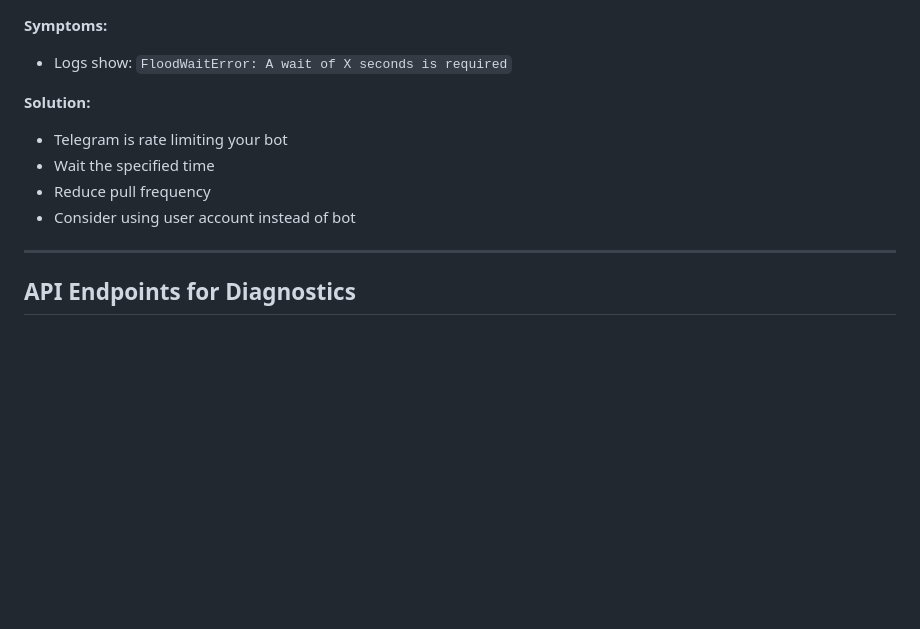
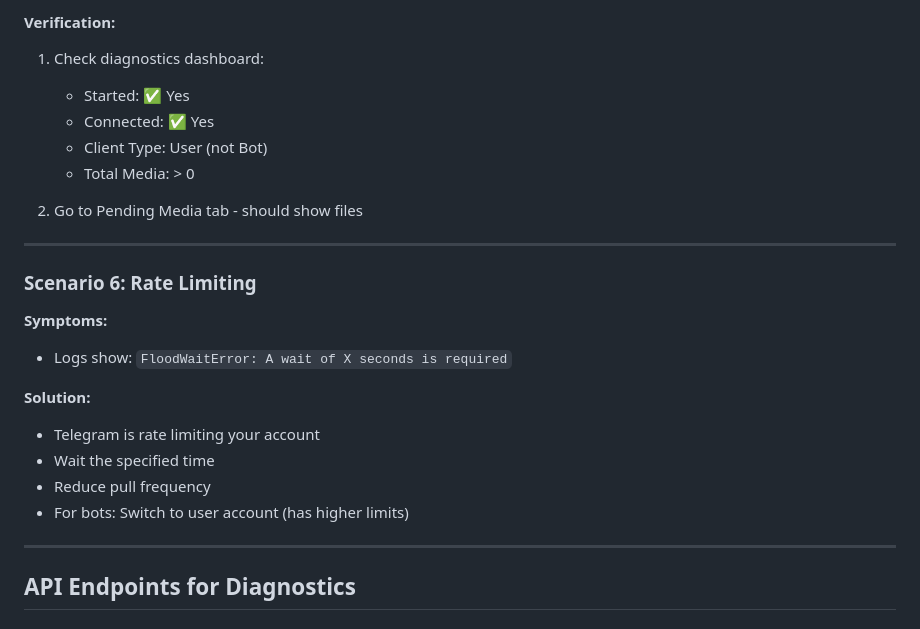
Before and after one commit to daintycodes/telethon_fastapi, a Markdown page: TROUBLESHOOTING_MEDIA_NOT_PULLED.md, the part around one of its changes. Rendered like a GitHub page; blank space fills up the shorter version.

```diff
--- a/TROUBLESHOOTING_MEDIA_NOT_PULLED.md
+++ b/TROUBLESHOOTING_MEDIA_NOT_PULLED.md
@@ -196,12 +322,25 @@ elif msg.file.mime_type == "video/mp4":
+#### **Verification:**
+
+1. Check diagnostics dashboard:
+   - Started: ✅ Yes
+   - Connected: ✅ Yes
+   - Client Type: User (not Bot)
+   - Total Media: > 0
+
+2. Go to Pending Media tab - should show files
+
+---
+
+### Scenario 6: Rate Limiting
 
 **Symptoms:**
 - Logs show: `FloodWaitError: A wait of X seconds is required`
 
 **Solution:**
-- Telegram is rate limiting your bot
+- Telegram is rate limiting your account
 - Wait the specified time
 - Reduce pull frequency
-- Consider using user account instead of bot
+- For bots: Switch to user account (has higher limits)
 
 ---
 
```
Also changed, not shown: other parts of TROUBLESHOOTING_MEDIA_NOT_PULLED.md (+127 -1 lines).
